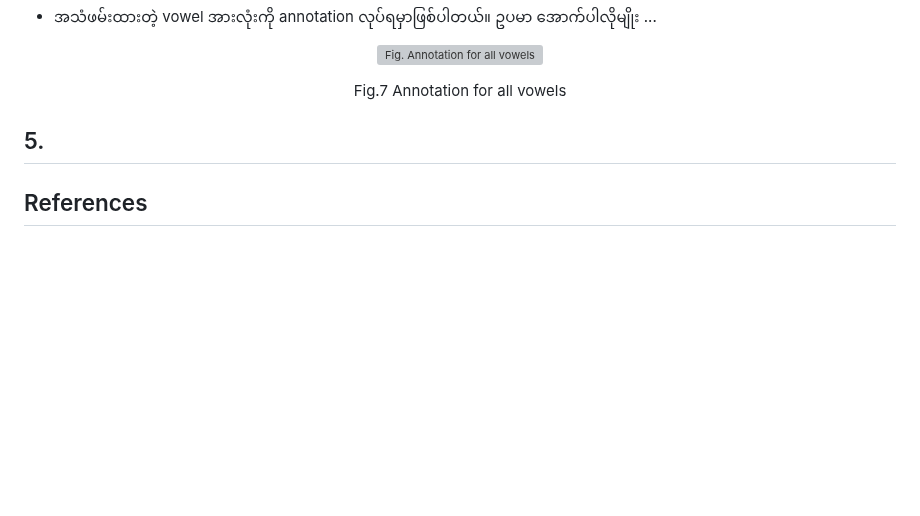
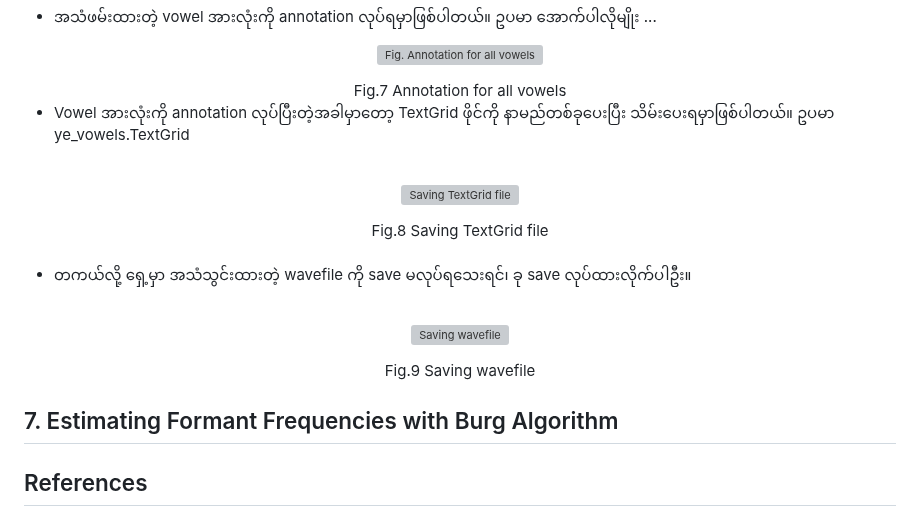
Before and after one commit to ye-kyaw-thu/LU_Lab_Intern3_2025, a Markdown page: code_examples/Draw_Your_Own_Vowel_Space/README.md, the part around the change. GitHub-like rendering; blank space fills up the shorter version; grey boxes are pictures that could not be loaded.

```diff
--- a/code_examples/Draw_Your_Own_Vowel_Space/README.md
+++ b/code_examples/Draw_Your_Own_Vowel_Space/README.md
@@ -140,7 +140,33 @@ Table 1. Essential shortcuts of Praat
    Fig.7 Annotation for all vowels
 </div>
 
-## 5.
+- Vowel အားလုံးကို annotation လုပ်ပြီးတဲ့အခါမှာတော့ TextGrid ဖိုင်ကို နာမည်တစ်ခုပေးပြီး သိမ်းပေးရမှာဖြစ်ပါတယ်။ ဥပမာ ye_vowels.TextGrid
+
+<br>
+
+<p align="center">
+<img src="https://github.com/ye-kyaw-thu/LU_Lab_Intern3_2025/blob/main/code_examples/Draw_Your_Own_Vowel_Space/fig/18.Save_TextGrid.png" alt="Saving TextGrid file" width="650"/>
+</p>
+<div align="center">
+   Fig.8 Saving TextGrid file
+</div>
+
+<br>
+
+- တကယ်လို့ ရှေ့မှာ အသံသွင်းထားတဲ့ wavefile ကို save မလုပ်ရသေးရင်၊ ခု save လုပ်ထားလိုက်ပါဦး။
+
+<br>
+
+<p align="center">
+<img src="https://github.com/ye-kyaw-thu/LU_Lab_Intern3_2025/blob/main/code_examples/Draw_Your_Own_Vowel_Space/fig/17.Save_Wavefile.png" alt="Saving wavefile" width="650"/>
+</p>
+<div align="center">
+   Fig.9 Saving wavefile
+</div>
+
+## 7. Estimating Formant Frequencies with Burg Algorithm
+
+
 
 ## References
 
```
